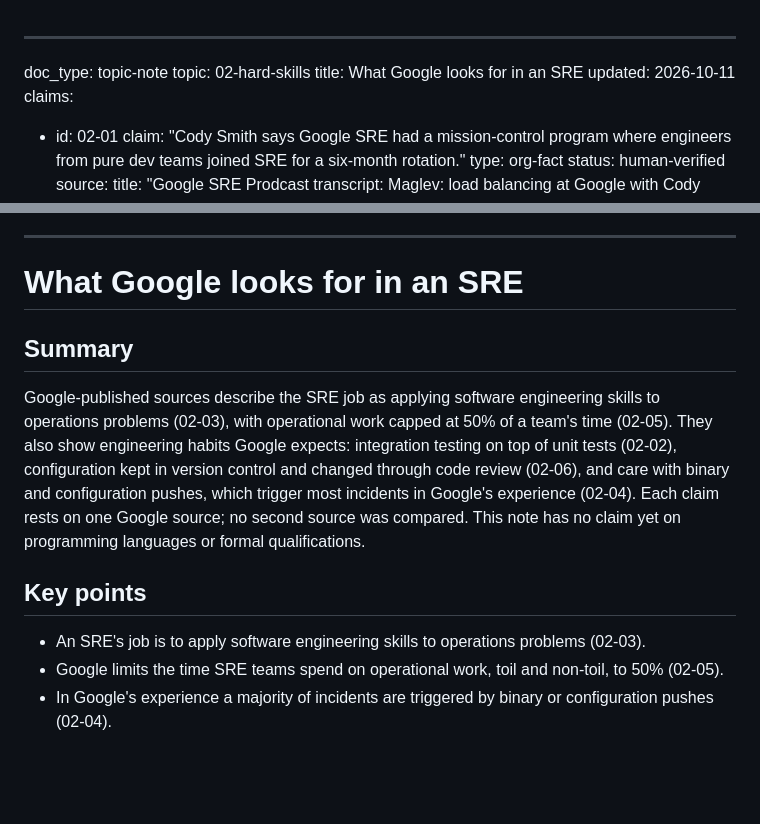
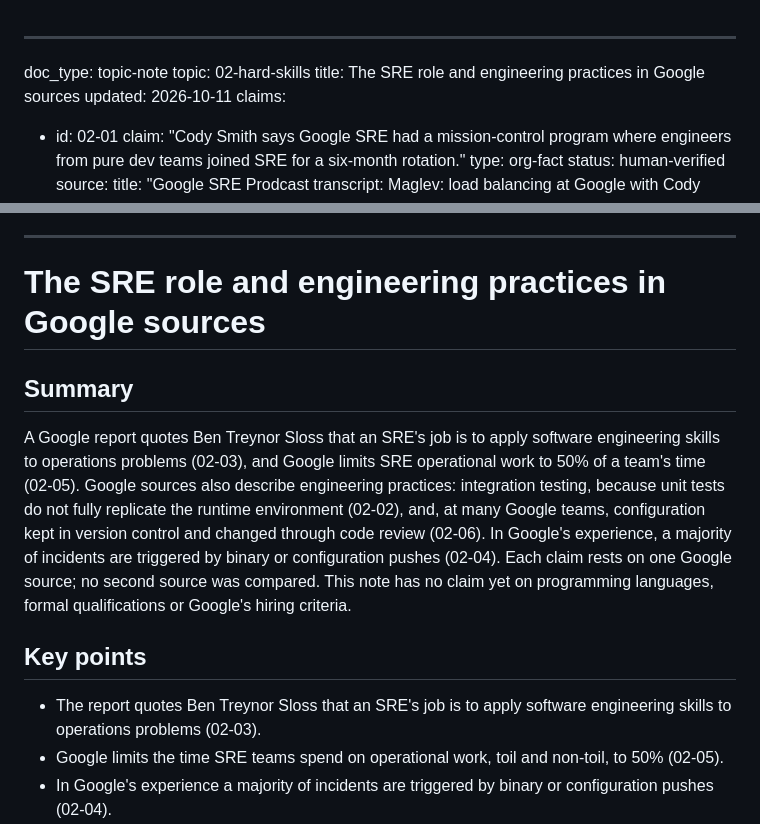
Before and after one commit to ilma-org/os-coop-job-research, a Markdown page: knowledge-base/02-hard-skills/sre-role-and-skills.md, 2 parts joined by grey strips. GitHub-like rendering; blank space fills up the shorter version.

Commit message:
Retitle SRE role note and narrow its summary
- title -> "The SRE role and engineering practices in Google sources"
- Summary: 02-03 attribution, "engineering practices", 02-04 as stated, "many Google teams" for 02-06
- key point 02-03 attribution

Co-Authored-By: Claude Opus 5.5 <noreply@anthropic.com>

```diff
--- a/knowledge-base/02-hard-skills/sre-role-and-skills.md
+++ b/knowledge-base/02-hard-skills/sre-role-and-skills.md
@@ -1,7 +1,7 @@
 ---
 doc_type: topic-note
 topic: 02-hard-skills
-title: What Google looks for in an SRE
+title: The SRE role and engineering practices in Google sources
 updated: 2026-10-11
 claims:
   - id: 02-01
@@ -175,15 +175,15 @@ claims:
 
 ---
 
-# What Google looks for in an SRE
+# The SRE role and engineering practices in Google sources
 
 ## Summary
 
-Google-published sources describe the SRE job as applying software engineering skills to operations problems (02-03), with operational work capped at 50% of a team's time (02-05). They also show engineering habits Google expects: integration testing on top of unit tests (02-02), configuration kept in version control and changed through code review (02-06), and care with binary and configuration pushes, which trigger most incidents in Google's experience (02-04). Each claim rests on one Google source; no second source was compared. This note has no claim yet on programming languages or formal qualifications.
+A Google report quotes Ben Treynor Sloss that an SRE's job is to apply software engineering skills to operations problems (02-03), and Google limits SRE operational work to 50% of a team's time (02-05). Google sources also describe engineering practices: integration testing, because unit tests do not fully replicate the runtime environment (02-02), and, at many Google teams, configuration kept in version control and changed through code review (02-06). In Google's experience, a majority of incidents are triggered by binary or configuration pushes (02-04). Each claim rests on one Google source; no second source was compared. This note has no claim yet on programming languages, formal qualifications or Google's hiring criteria.
 
 ## Key points
 
-- An SRE's job is to apply software engineering skills to operations problems (02-03).
+- The report quotes Ben Treynor Sloss that an SRE's job is to apply software engineering skills to operations problems (02-03).
 - Google limits the time SRE teams spend on operational work, toil and non-toil, to 50% (02-05).
 - In Google's experience a majority of incidents are triggered by binary or configuration pushes (02-04).
 - Many Google teams manage service configuration in version control and change it through changelists, which brings code review and continuous deployment to internal service configuration changes (02-06).
```
